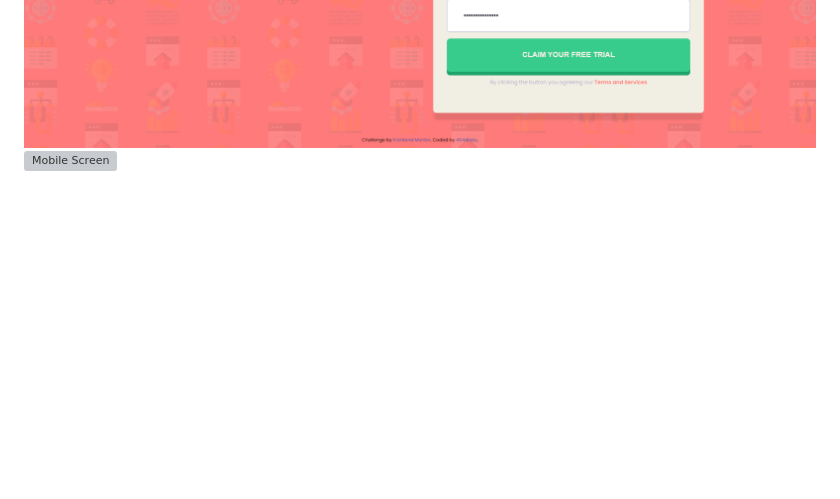
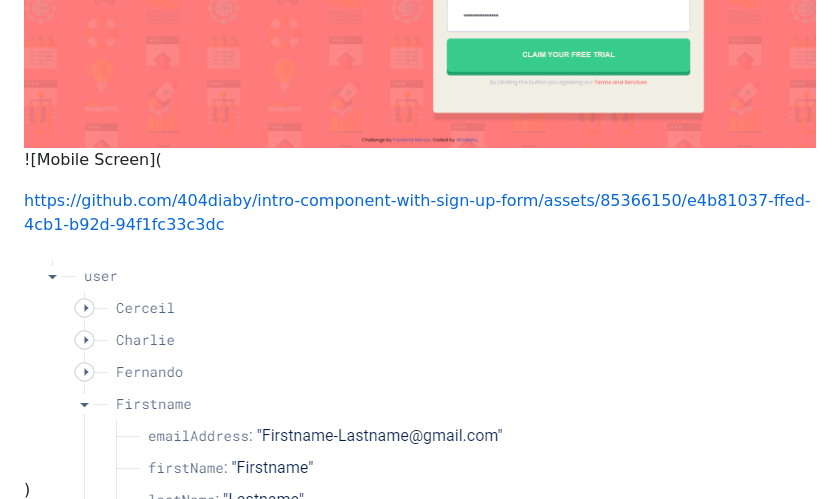
Before and after one commit to 404diaby/intro-component-with-sign-up-form, a Markdown page: README.md, the part around the change. GitHub-like rendering; blank space fills up the shorter version; grey boxes are pictures that could not be loaded.

```diff
--- a/README.md
+++ b/README.md
@@ -36,7 +36,11 @@ Users should be able to:
 ![Desktop Screen](./screenshots/DesktopView.png)
 ![Desktop Screen * Active states](./screenshots/DesktopView-activeState.png)
 ![Desktop Screen * Success submit](./screenshots/DesktopView-successSubmit.png)
-![Mobile Screen](https://github.com/404diaby/intro-component-with-sign-up-form/assets/85366150/ac9958de-b375-412c-8ce6-923268fa4858)
+![Mobile Screen](
+
+https://github.com/404diaby/intro-component-with-sign-up-form/assets/85366150/e4b81037-ffed-4cb1-b92d-94f1fc33c3dc
+
+)
 ![Firebase Database](./screenshots/FirebaseDatabase.png/)
 
 
```
